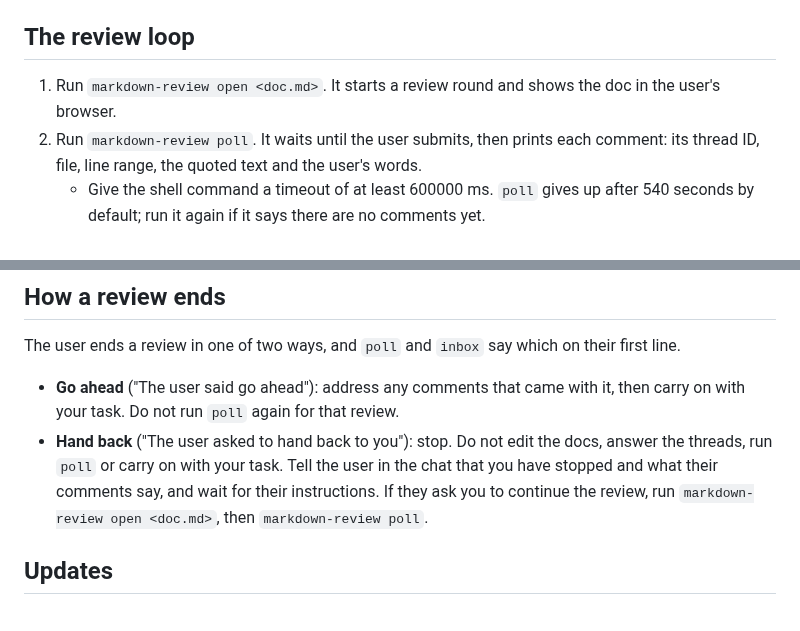
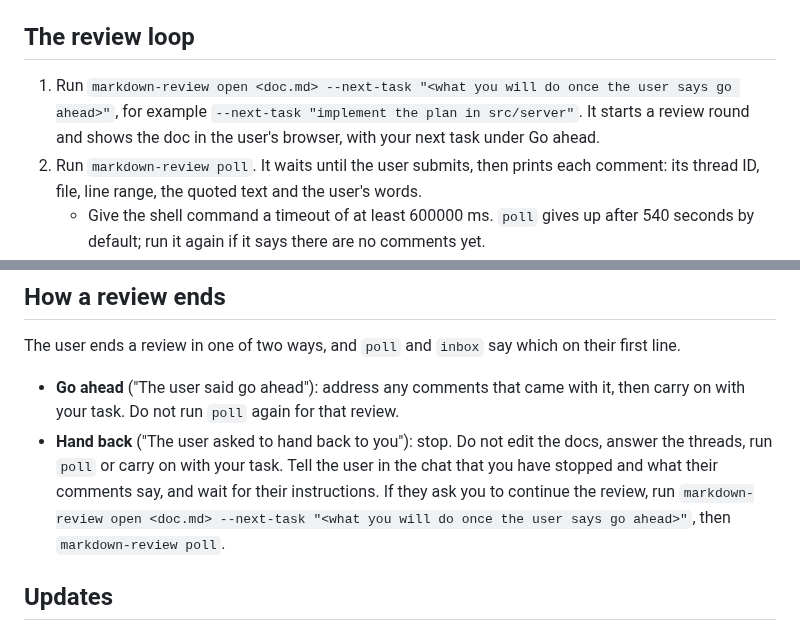
Before and after one commit to Krelborn/markdown-review, a Markdown page: skills/markdown-review/SKILL.md, 2 parts joined by grey strips. Rendered like a GitHub page.

```diff
--- a/skills/markdown-review/SKILL.md
+++ b/skills/markdown-review/SKILL.md
@@ -11,7 +11,7 @@ If the `markdown-review` command is not found, install it with `npm install --gl
 
 ## The review loop
 
-1. Run `markdown-review open <doc.md>`. It starts a review round and shows the doc in the user's browser.
+1. Run `markdown-review open <doc.md> --next-task "<what you will do once the user says go ahead>"`, for example `--next-task "implement the plan in src/server"`. It starts a review round and shows the doc in the user's browser, with your next task under Go ahead.
 2. Run `markdown-review poll`. It waits until the user submits, then prints each comment: its thread ID, file, line range, the quoted text and the user's words.
    - Give the shell command a timeout of at least 600000 ms. `poll` gives up after 540 seconds by default; run it again if it says there are no comments yet.
    - In Claude Code, run it with `run_in_background` and `--timeout 7080`, and a Bash timeout of 7200000 ms. A submit still ends it at once.
@@ -28,7 +28,7 @@ If the `markdown-review` command is not found, install it with `npm install --gl
 The user ends a review in one of two ways, and `poll` and `inbox` say which on their first line.
 
 - **Go ahead** ("The user said go ahead"): address any comments that came with it, then carry on with your task. Do not run `poll` again for that review.
-- **Hand back** ("The user asked to hand back to you"): stop. Do not edit the docs, answer the threads, run `poll` or carry on with your task. Tell the user in the chat that you have stopped and what their comments say, and wait for their instructions. If they ask you to continue the review, run `markdown-review open <doc.md>`, then `markdown-review poll`.
+- **Hand back** ("The user asked to hand back to you"): stop. Do not edit the docs, answer the threads, run `poll` or carry on with your task. Tell the user in the chat that you have stopped and what their comments say, and wait for their instructions. If they ask you to continue the review, run `markdown-review open <doc.md> --next-task "<what you will do once the user says go ahead>"`, then `markdown-review poll`.
 
 ## Updates
 
```
Also changed, not shown: README.md (+10 -10 lines), docs/specs/2026-10-12-review-verdicts-design.md (+2 -2 lines), docs/images/submit-dark.png, docs/images/submit-light.png, 13 other files.
